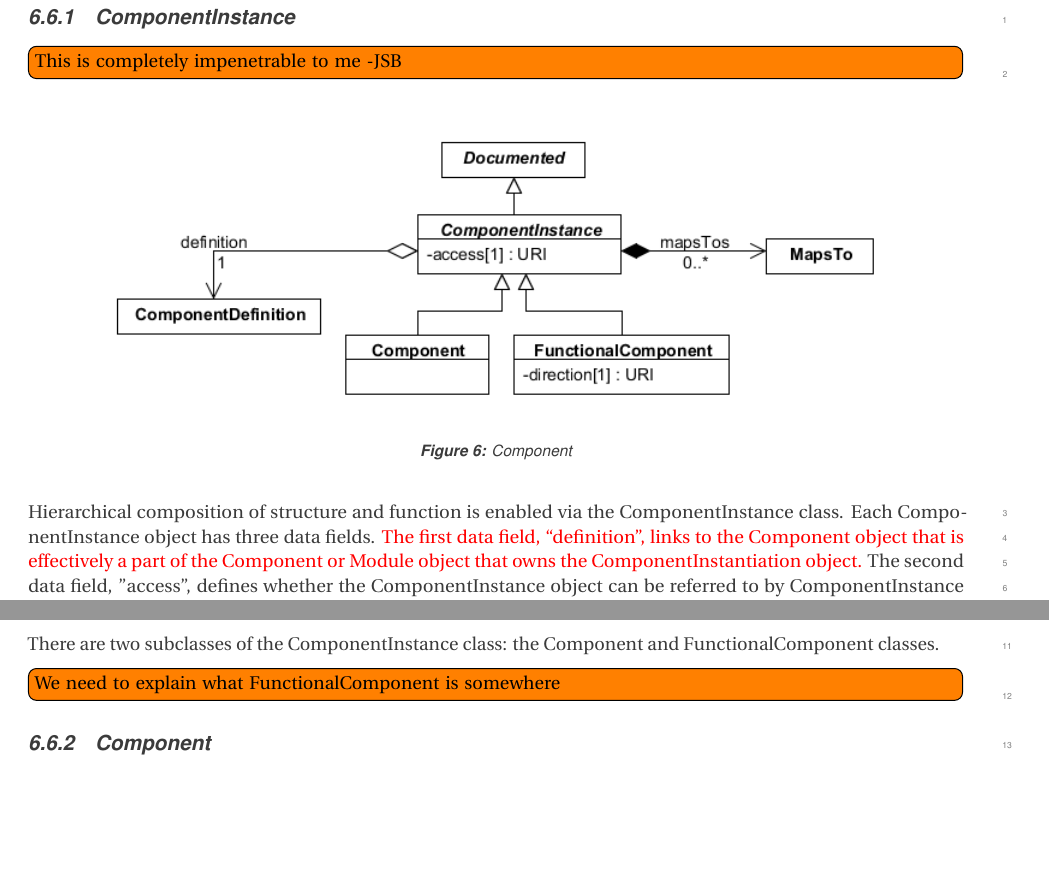
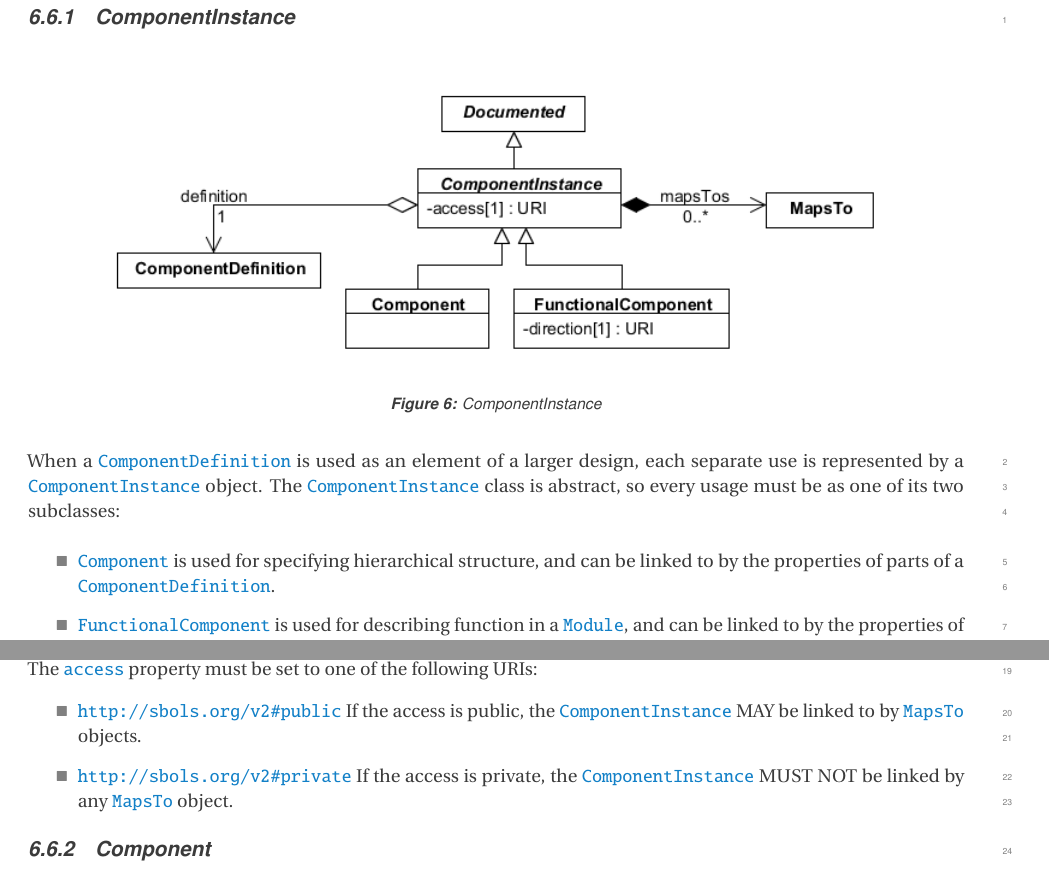
Before and after one commit to SynBioDex/SBOL-specification, a LaTeX document (sbol2.tex, which reads model.tex): two parts of page 15 of 48, joined at a grey line, cut so that both start at the same text, the shorter picture padded with empty space. Compiled offline with pdfLaTeX.

Commit message:
working on componentinstance

```diff
--- a/model.tex
+++ b/model.tex
@@ -252,19 +252,22 @@ The example below shows the serialization of a simple \sbol{ComponentDefinition}
 
 \subsubsection{ComponentInstance}
 \label{sec:ComponentInstance}
-\todo[inline]{This is completely impenetrable to me -JSB}
 
 \begin{figure}[ht]
 \begin{center}
 \includegraphics[scale=0.6]{uml/component_instance}
-\caption[]{Component}
+\caption[]{ComponentInstance}
 \label{uml:component}
 \end{center}
 \end{figure}
 
-% The second sentence is confusing.
-Hierarchical composition of structure and function is enabled via the ComponentInstance class. Each ComponentInstance object has three data fields. \textcolor{red}{The first data field, ``definition'', links to the Component object that is effectively a part of the Component or Module object that owns the ComponentInstantiation object.} The second data field, ''access'', defines whether the ComponentInstance object can be referred to by ComponentInstance objects that are higher in the design hierarchy (yes if access is set to ''public''). The third data field, ``mappings'', is a set of MapsTo objects that link between other ComponentInstance objects at the same level of the design hierarchy as well as other ComponentInstance objects that are lower in the design hierarchy, thereby composing these objects with greater specificity (see first module example).
+When a \sbol{ComponentDefinition} is used as an element of a larger design, each separate use is represented by a \sbol{ComponentInstance} object.
+The \sbol{ComponentInstance} class is abstract, so every usage must be as one of its two subclasses:
+\begin{itemize}
+\item \sbol{Component} is used for specifying hierarchical structure, and can be linked to by the properties of parts of a \sbol{ComponentDefinition}.
+\item \sbol{FunctionalComponent} is used for describing function in a \sbol{Module}, and can be linked to by the properties of parts of a \sbol{Module}.  It is described in the \sbol{Module} section.
+\end{itemize}
 
-There are two subclasses of the ComponentInstance class: the Component and FunctionalComponent classes.
+\pragraph{The \sbolheading{componentDefinition} property}
+\label{sec:componentDefinition}
 
-\todo[inline]{We need to explain what FunctionalComponent is somewhere}
@@ -271,3 +290,12 @@ There are two subclasses of the ComponentInstance class: the Component and Funct
+The \sbol{access} property must be set to one of the following URIs:
+
+\begin{itemize}
+\item \url{http://sbols.org/v2#public}
+  If the access is public, the \sbol{ComponentInstance} MAY be linked to by \sbol{MapsTo} objects.
+
+\item \url{http://sbols.org/v2#private}
+  If the access is private, the \sbol{ComponentInstance} MUST NOT be linked by any \sbol{MapsTo} object.
+\end{itemize}
 
 
 \subsubsection{Component}
```
Also changed, not shown: vocabulary.tex (+1 -1 lines), model.tex (16 more changed lines).
